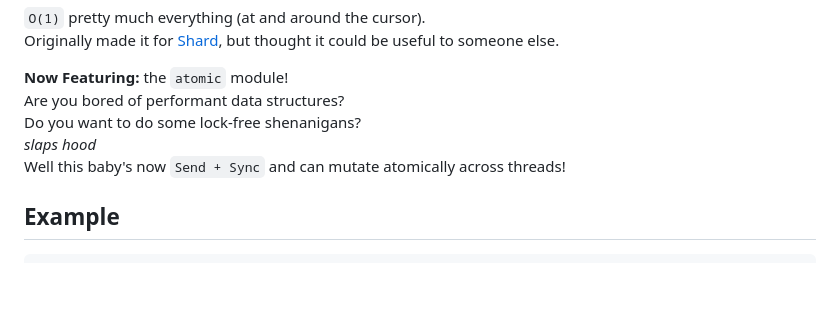
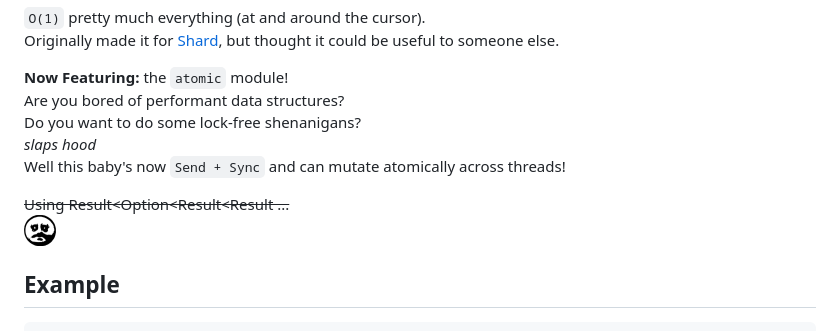
Before and after one commit to slbsh/iterlist, a Markdown page: README.md, the part around the change. Rendered like a GitHub page; pictures changed too: hollow.png (added); blank space fills up the shorter version.

```diff
--- a/README.md
+++ b/README.md
@@ -11,6 +11,9 @@ Are you bored of performant data structures?
 Do you want to do some lock-free shenanigans?
 *slaps hood*
 Well this baby's now `Send + Sync` and can mutate atomically across threads!
+
+~~Using Result<Option<Result<Result ...~~
+![Hollow](./hollow.png)
 
 ## Example
 
```
Also changed, not shown: 3 other files.
